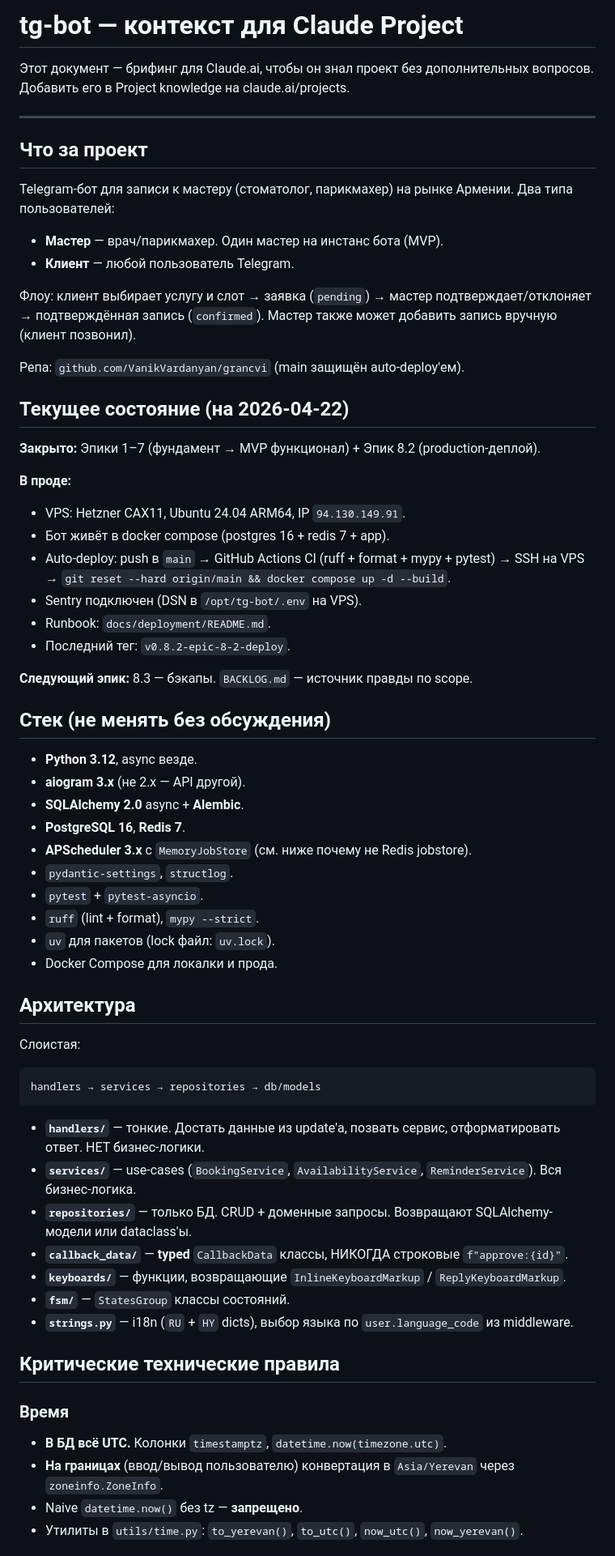
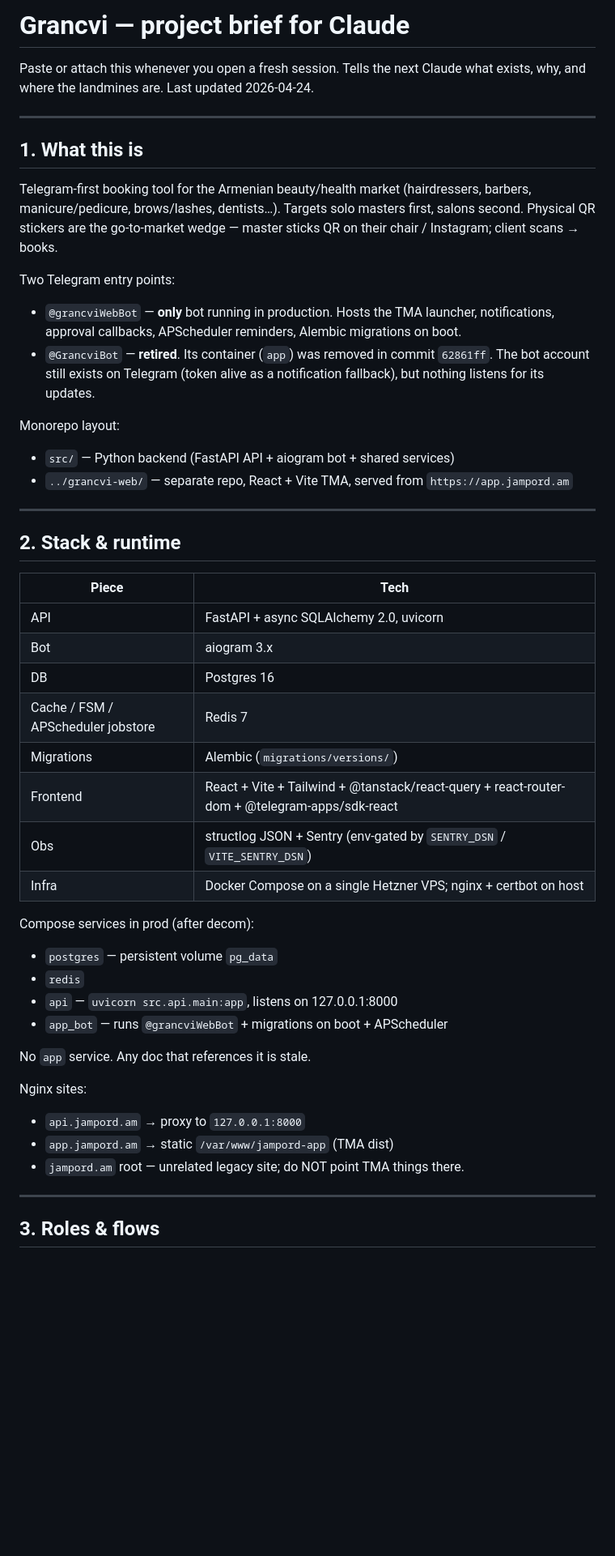
Before and after one commit to VanikVardanyan/grancvi, a Markdown page: docs/claude-project-brief.md, the part around one of its changes. Shown at 81% size. Drawn GitHub-style; blank space fills up the shorter version.

````diff
--- a/docs/claude-project-brief.md
+++ b/docs/claude-project-brief.md
@@ -1,67 +1,63 @@
-# tg-bot — контекст для Claude Project
+# Grancvi — project brief for Claude
 
-Этот документ — брифинг для Claude.ai, чтобы он знал проект без дополнительных вопросов. Добавить его в Project knowledge на claude.ai/projects.
+Paste or attach this whenever you open a fresh session. Tells the next Claude
+what exists, why, and where the landmines are. Last updated 2026-04-24.
 
 ---
 
-## Что за проект
+## 1. What this is
 
-Telegram-бот для записи к мастеру (стоматолог, парикмахер) на рынке Армении. Два типа пользователей:
-- **Мастер** — врач/парикмахер. Один мастер на инстанс бота (MVP).
-- **Клиент** — любой пользователь Telegram.
+Telegram-first booking tool for the Armenian beauty/health market
+(hairdressers, barbers, manicure/pedicure, brows/lashes, dentists…). Targets
+solo masters first, salons second. Physical QR stickers are the go-to-market
+wedge — master sticks QR on their chair / Instagram; client scans → books.
 
-Флоу: клиент выбирает услугу и слот → заявка (`pending`) → мастер подтверждает/отклоняет → подтверждённая запись (`confirmed`). Мастер также может добавить запись вручную (клиент позвонил).
+Two Telegram entry points:
 
-Репа: `github.com/VanikVardanyan/grancvi` (main защищён auto-deploy'ем).
+- `@grancviWebBot` — **only** bot running in production. Hosts the TMA
+  launcher, notifications, approval callbacks, APScheduler reminders,
+  Alembic migrations on boot.
+- `@GrancviBot` — **retired**. Its container (`app`) was removed in commit
+  `62861ff`. The bot account still exists on Telegram (token alive as a
+  notification fallback), but nothing listens for its updates.
 
-## Текущее состояние (на 2026-04-22)
+Monorepo layout:
 
-**Закрыто:** Эпики 1–7 (фундамент → MVP функционал) + Эпик 8.2 (production-деплой).
+- `src/` — Python backend (FastAPI API + aiogram bot + shared services)
+- `../grancvi-web/` — separate repo, React + Vite TMA, served from
+  `https://app.jampord.am`
 
-**В проде:**
-- VPS: Hetzner CAX11, Ubuntu 24.04 ARM64, IP `94.130.149.91`.
-- Бот живёт в docker compose (postgres 16 + redis 7 + app).
-- Auto-deploy: push в `main` → GitHub Actions CI (ruff + format + mypy + pytest) → SSH на VPS → `git reset --hard origin/main && docker compose up -d --build`.
-- Sentry подключен (DSN в `/opt/tg-bot/.env` на VPS).
-- Runbook: `docs/deployment/README.md`.
-- Последний тег: `v0.8.2-epic-8-2-deploy`.
+---
 
-**Следующий эпик:** 8.3 — бэкапы. `BACKLOG.md` — источник правды по scope.
+## 2. Stack & runtime
 
-## Стек (не менять без обсуждения)
+| Piece | Tech |
+|---|---|
+| API | FastAPI + async SQLAlchemy 2.0, uvicorn |
+| Bot | aiogram 3.x |
+| DB | Postgres 16 |
+| Cache / FSM / APScheduler jobstore | Redis 7 |
+| Migrations | Alembic (`migrations/versions/`) |
+| Frontend | React + Vite + Tailwind + @tanstack/react-query + react-router-dom + @telegram-apps/sdk-react |
+| Obs | structlog JSON + Sentry (env-gated by `SENTRY_DSN` / `VITE_SENTRY_DSN`) |
+| Infra | Docker Compose on a single Hetzner VPS; nginx + certbot on host |
 
-- **Python 3.12**, async везде.
-- **aiogram 3.x** (не 2.x — API другой).
-- **SQLAlchemy 2.0** async + **Alembic**.
-- **PostgreSQL 16**, **Redis 7**.
-- **APScheduler 3.x** с `MemoryJobStore` (см. ниже почему не Redis jobstore).
-- `pydantic-settings`, `structlog`.
-- `pytest` + `pytest-asyncio`.
-- `ruff` (lint + format), `mypy --strict`.
-- `uv` для пакетов (lock файл: `uv.lock`).
-- Docker Compose для локалки и прода.
+Compose services in prod (after decom):
 
-## Архитектура
+- `postgres` — persistent volume `pg_data`
+- `redis`
+- `api` — `uvicorn src.api.main:app`, listens on 127.0.0.1:8000
+- `app_bot` — runs `@grancviWebBot` + migrations on boot + APScheduler
 
-Слоистая:
+No `app` service. Any doc that references it is stale.
 
-```
-handlers → services → repositories → db/models
-```
+Nginx sites:
 
-- **`handlers/`** — тонкие. Достать данные из update'а, позвать сервис, отформатировать ответ. НЕТ бизнес-логики.
-- **`services/`** — use-cases (`BookingService`, `AvailabilityService`, `ReminderService`). Вся бизнес-логика.
-- **`repositories/`** — только БД. CRUD + доменные запросы. Возвращают SQLAlchemy-модели или dataclass'ы.
-- **`callback_data/`** — **typed** `CallbackData` классы, НИКОГДА строковые `f"approve:{id}"`.
-- **`keyboards/`** — функции, возвращающие `InlineKeyboardMarkup` / `ReplyKeyboardMarkup`.
-- **`fsm/`** — `StatesGroup` классы состояний.
-- **`strings.py`** — i18n (`RU` + `HY` dicts), выбор языка по `user.language_code` из middleware.
+- `api.jampord.am` → proxy to `127.0.0.1:8000`
+- `app.jampord.am` → static `/var/www/jampord-app` (TMA dist)
+- `jampord.am` root — unrelated legacy site; do NOT point TMA things there.
 
-## Критические технические правила
+---
 
-### Время
-- **В БД всё UTC.** Колонки `timestamptz`, `datetime.now(timezone.utc)`.
-- **На границах** (ввод/вывод пользователю) конвертация в `Asia/Yerevan` через `zoneinfo.ZoneInfo`.
-- Naive `datetime.now()` без tz — **запрещено**.
-- Утилиты в `utils/time.py`: `to_yerevan()`, `to_utc()`, `now_utc()`, `now_yerevan()`.
+## 3. Roles & flows
 
````
Also changed, not shown: other parts of docs/claude-project-brief.md (+289 -129 lines).
